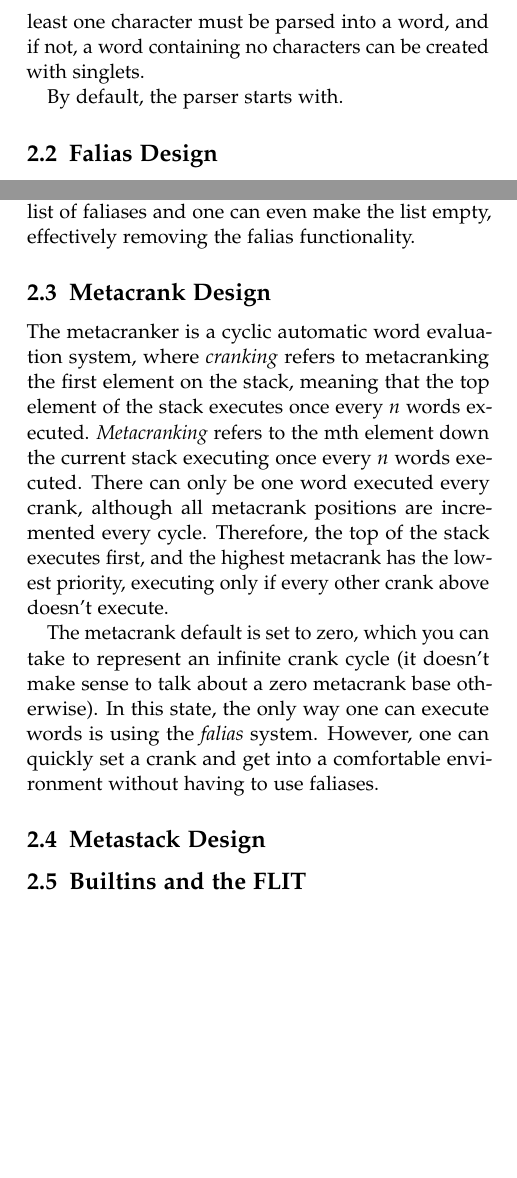
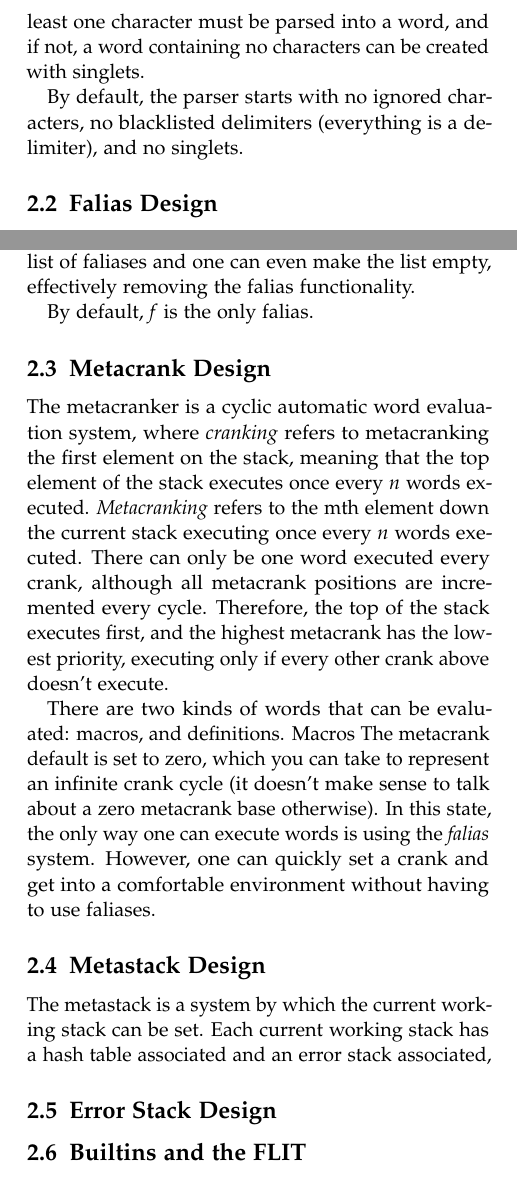
Before and after one commit to metacrank/cognition, a LaTeX document (publications/preprint/template.tex): two parts of the columns of page 2 of 5, joined at a grey line, cut so that both start at the same text, the shorter picture padded with empty space. Compiled offline with pdfLaTeX.

Commit message:
better falias

```diff
--- a/publications/preprint/template.tex
+++ b/publications/preprint/template.tex
@@ -148,12 +148,14 @@ a singlet, the parser skips the singlet character. This enables a wide range of
 If characters were not ignored, at least one character must be parsed into a word, and if not, a word containing
 no characters can be created with singlets.
 
-By default, the parser starts with.
+By default, the parser starts with no ignored characters, no blacklisted delimiters (everything is a delimiter), and no
+singlets.
 \subsection{Falias Design}
 Force aliases, or faliases for short, are a list of special tokens that evaluate the top word on the stack unconditionally
 when tokenized. One can change the list of faliases and one can even make the list empty, effectively removing the falias
 functionality.
 
+By default, \emph{f} is the only falias.
 \subsection{Metacrank Design}
 The metacranker is a cyclic automatic word evaluation system, where \emph{cranking} refers to metacranking the first
 element on the stack, meaning that the top element of the stack executes once every \emph{n} words executed. \emph{Metacranking}
@@ -161,10 +163,15 @@ refers to the mth element down the current stack executing once every \emph{n} w
 executed every crank, although all metacrank positions are incremented every cycle. Therefore, the top of the stack executes
 first, and the highest metacrank has the lowest priority, executing only if every other crank above doesn't execute.
 
+There are two kinds of words that can be evaluated: macros, and definitions. Macros
 The metacrank default is set to zero, which you can take to represent an infinite crank cycle (it doesn't make sense to talk
 about a zero metacrank base otherwise). In this state, the only way one can execute words is using the \emph{falias} system.
 However, one can quickly set a crank and get into a comfortable environment without having to use faliases.
 \subsection{Metastack Design}
+The metastack is a system by which the current working stack can be set. Each current working stack has a hash table associated
+and an error stack associated,
+\subsection{Error Stack Design}
+
 \subsection{Builtins and the FLIT}
 
 This line shows how to use a footnote to further explain or cite text\footnote{Example footnote text.}.
```
Also changed, not shown: 2 other files.
